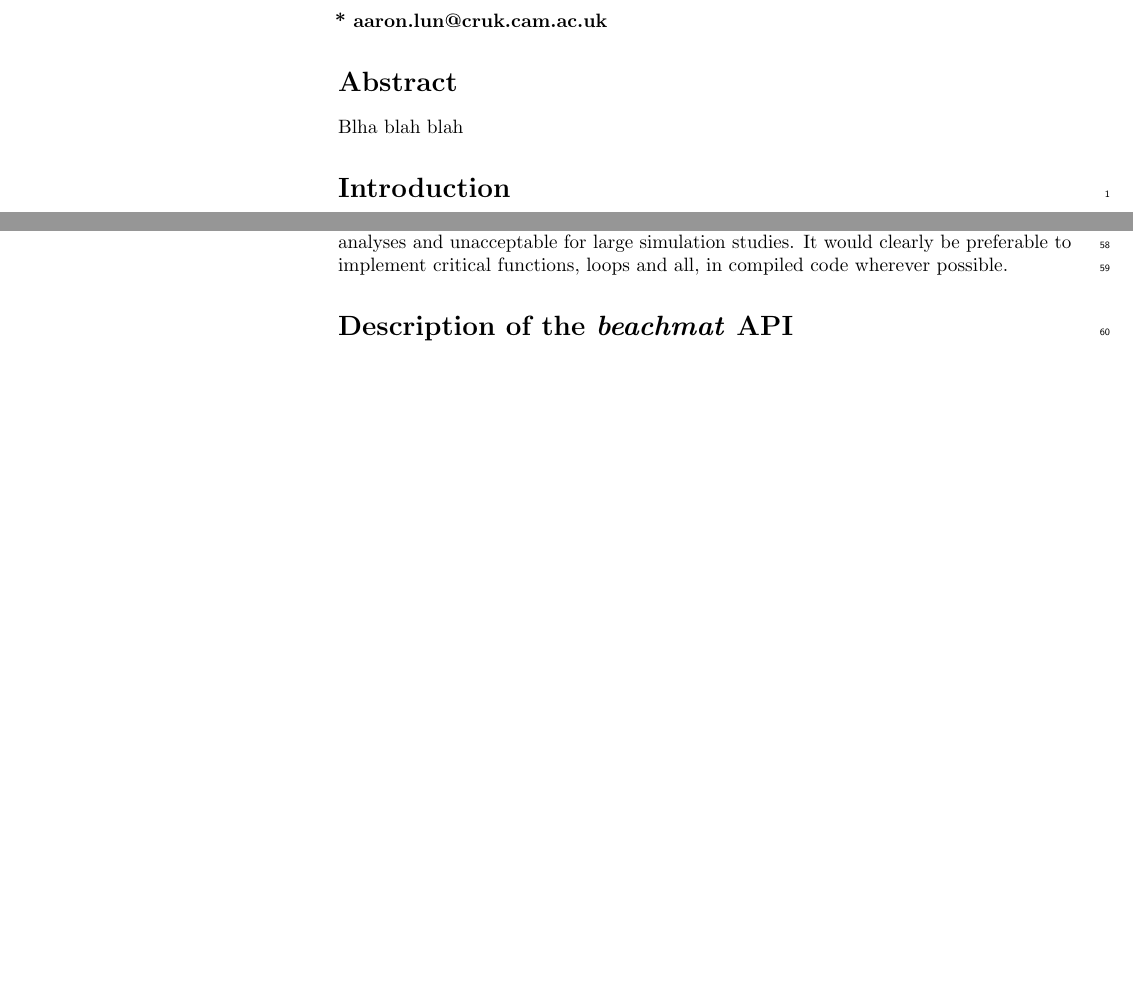
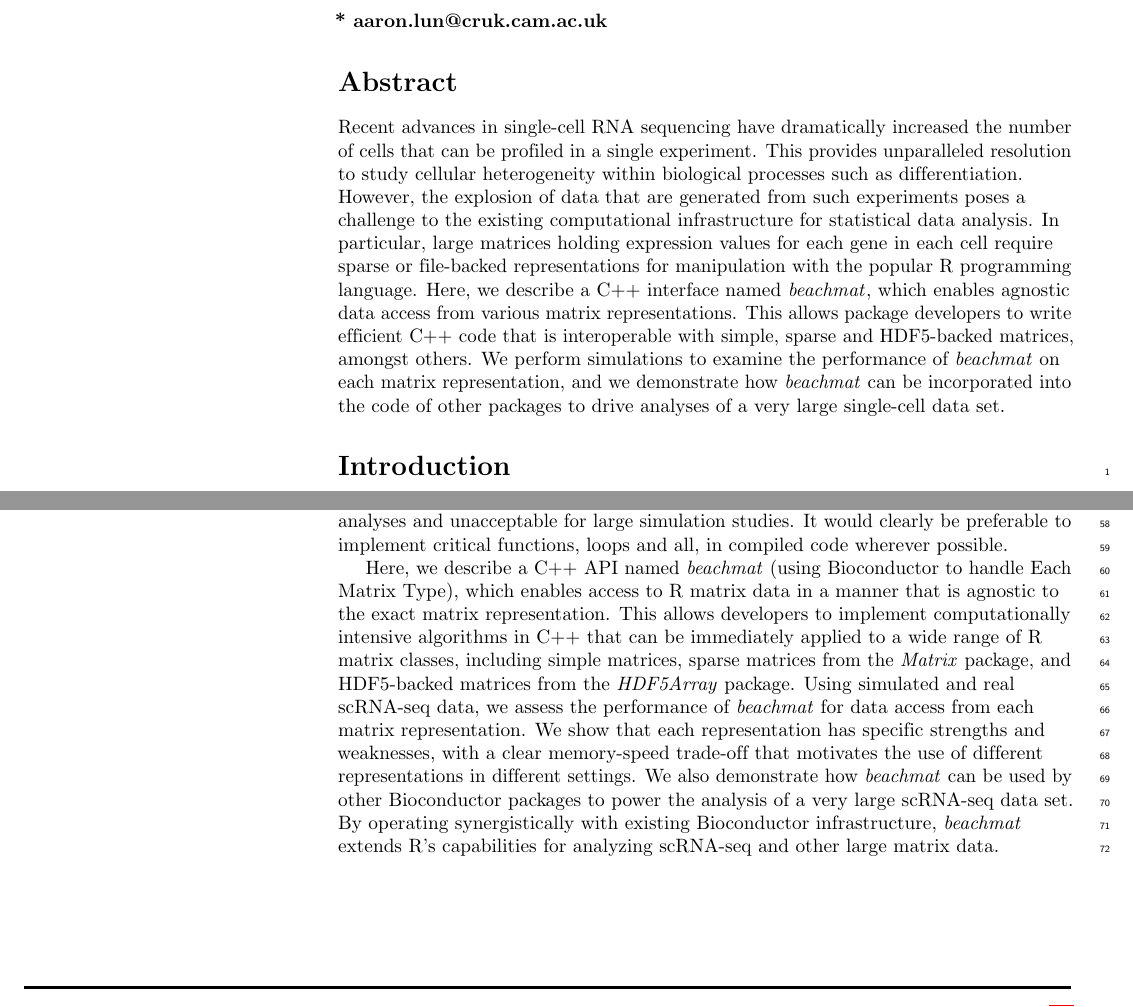
Before and after one commit to LTLA/MatrixEval2017, a LaTeX document (description/description.tex): two parts of pages 1 and 2 of 15, joined at a grey line, cut so that both start at the same text, the shorter picture padded with empty space. Compiled offline with pdfLaTeX.

Commit message:
Added abstract, end of the introduction.

```diff
--- a/description/description.tex
+++ b/description/description.tex
@@ -110,7 +110,14 @@ and friends
 \end{flushleft}
 
 \section*{Abstract}
-Blha blah blah
+Recent advances in single-cell RNA sequencing have dramatically increased the number of cells that can be profiled in a single experiment.
+This provides unparalleled resolution to study cellular heterogeneity within biological processes such as differentiation.
+However, the explosion of data that are generated from such experiments poses a challenge to the existing computational infrastructure for statistical data analysis.
+In particular, large matrices holding expression values for each gene in each cell require sparse or file-backed representations for manipulation with the popular R programming language.
+Here, we describe a C++ interface named \beachmat{}, which enables agnostic data access from various matrix representations.
+This allows package developers to write efficient C++ code that is interoperable with simple, sparse and HDF5-backed matrices, amongst others.
+We perform simulations to examine the performance of \beachmat{} on each matrix representation,
+and we demonstrate how \beachmat{} can be incorporated into the code of other packages to drive analyses of a very large single-cell data set.
 
 % now start line numbers
 \linenumbers
@@ -153,6 +160,13 @@ It would clearly be preferable to implement critical functions, loops and all, i
 % One might think to simply move the inside of the loop in C++ to migitate the interpretation cost, while keeping the loop at the R level to access row- or column-level data.
 % However, this involves some costs on its own, e.g., memory allocations that were previously one-offs need to be re-performed.
 % If you need to share data across iterations, it will also involve more function calls to store relevant variables, so the cost of function calls is not avoided.
+
+Here, we describe a C++ API named \beachmat{} (using Bioconductor to handle Each Matrix Type), which enables access to R matrix data in a manner that is agnostic to the exact matrix representation.
+This allows developers to implement computationally intensive algorithms in C++ that can be immediately applied to a wide range of R matrix classes, including simple matrices, sparse matrices from the \textit{Matrix} package, and HDF5-backed matrices from the \textit{HDF5Array} package.
+Using simulated and real scRNA-seq data, we assess the performance of \beachmat{} for data access from each matrix representation.
+We show that each representation has specific strengths and weaknesses, with a clear memory-speed trade-off that motivates the use of different representations in different settings.
+We also demonstrate how \beachmat{} can be used by other Bioconductor packages to power the analysis of a very large scRNA-seq data set.
+By operating synergistically with existing Bioconductor infrastructure, \beachmat{} extends R's capabilities for analyzing scRNA-seq and other large matrix data.
 
 \section*{Description of the \beachmat{} API}
 
```
